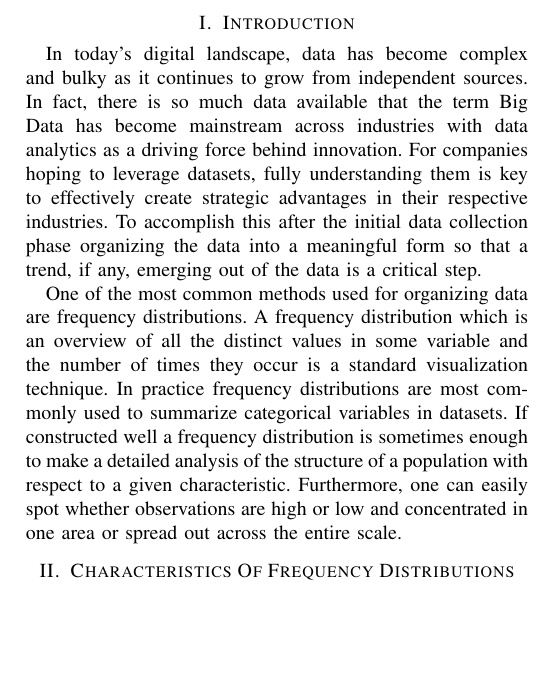
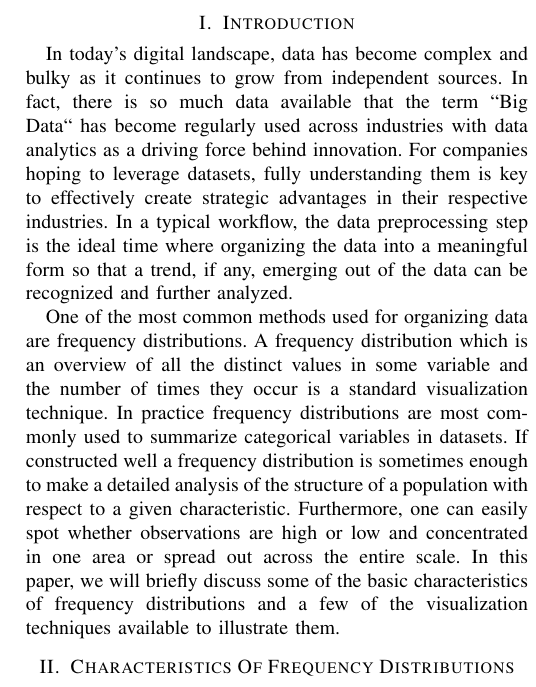
Before and after one commit to ediazcrz/CAP-5738, a LaTeX paper (main.tex, which reads introduction.tex): part of one column of page 1 of 4, cut so that both start at the same text, the shorter picture padded with empty space. Compiled offline with pdfLaTeX; a missing font is replaced by an installed copy or a similar font; a LaTeX package or settings file that is missing is left out.

Commit message:
added a closing statement to highlight the following sections

```diff
--- a/introduction.tex
+++ b/introduction.tex
@@ -1,11 +1,11 @@
 In today's digital landscape, data has become complex and bulky as it continues to
 grow from independent sources. In fact, there is so much data available that the
-term Big Data has become mainstream across industries with data analytics as a
+term ``Big Data`` has become regularly used across industries with data analytics as a
 driving force behind innovation. For companies hoping to leverage datasets, fully
 understanding them is key to effectively create strategic advantages in their respective
-industries. To accomplish this after the initial data collection phase organizing
-the data into a meaningful form so that a trend, if any, emerging out of the data
-is a critical step.
+industries. In a typical workflow, the data preprocessing step is the ideal time
+where organizing the data into a meaningful form so that a trend, if any, emerging
+out of the data can be recognized and further analyzed.
 
 One of the most common methods used for organizing data are frequency distributions.
 A frequency distribution which is an overview of all the distinct values in some
@@ -15,3 +15,6 @@ variables in datasets. If constructed well a frequency distribution is sometimes
 enough to make a detailed analysis of the structure of a population with respect
 to a given characteristic. Furthermore, one can easily spot whether observations
 are high or low and concentrated in one area or spread out across the entire scale.
+In this paper, we will briefly discuss some of the basic characteristics of
+frequency distributions and a few of the visualization techniques available to
+illustrate them.
```
